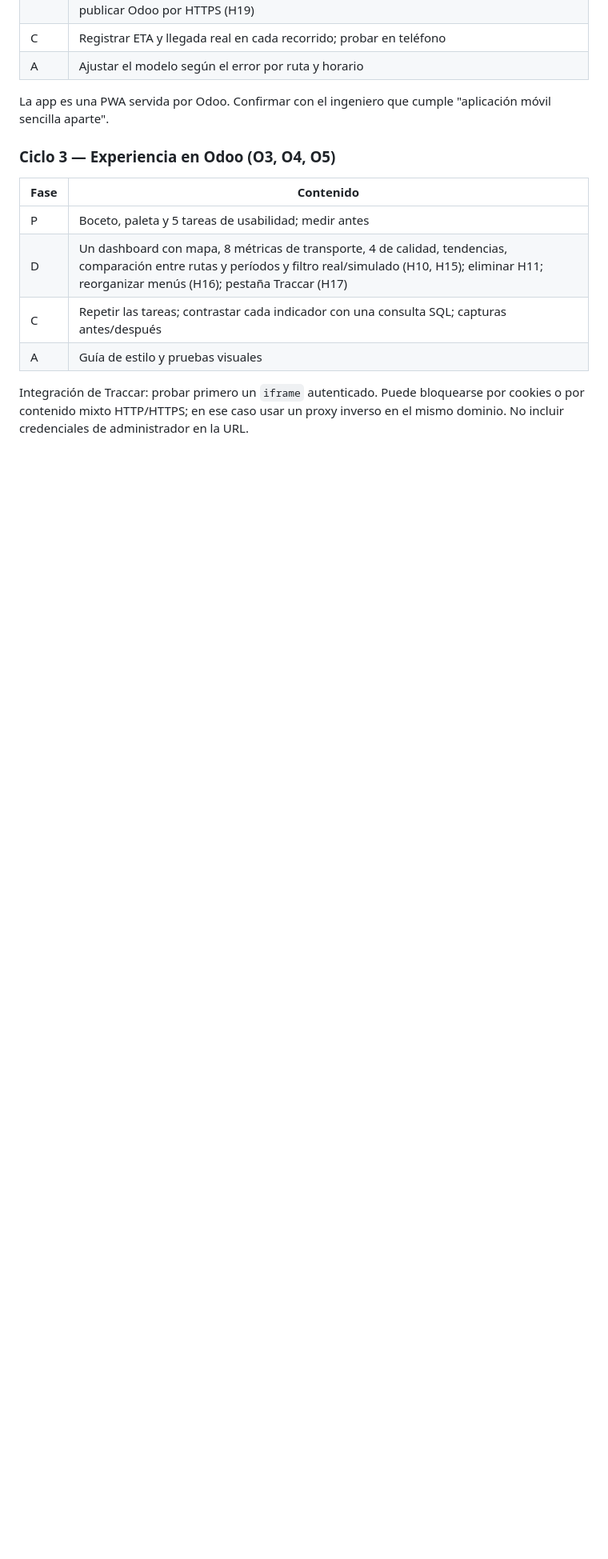
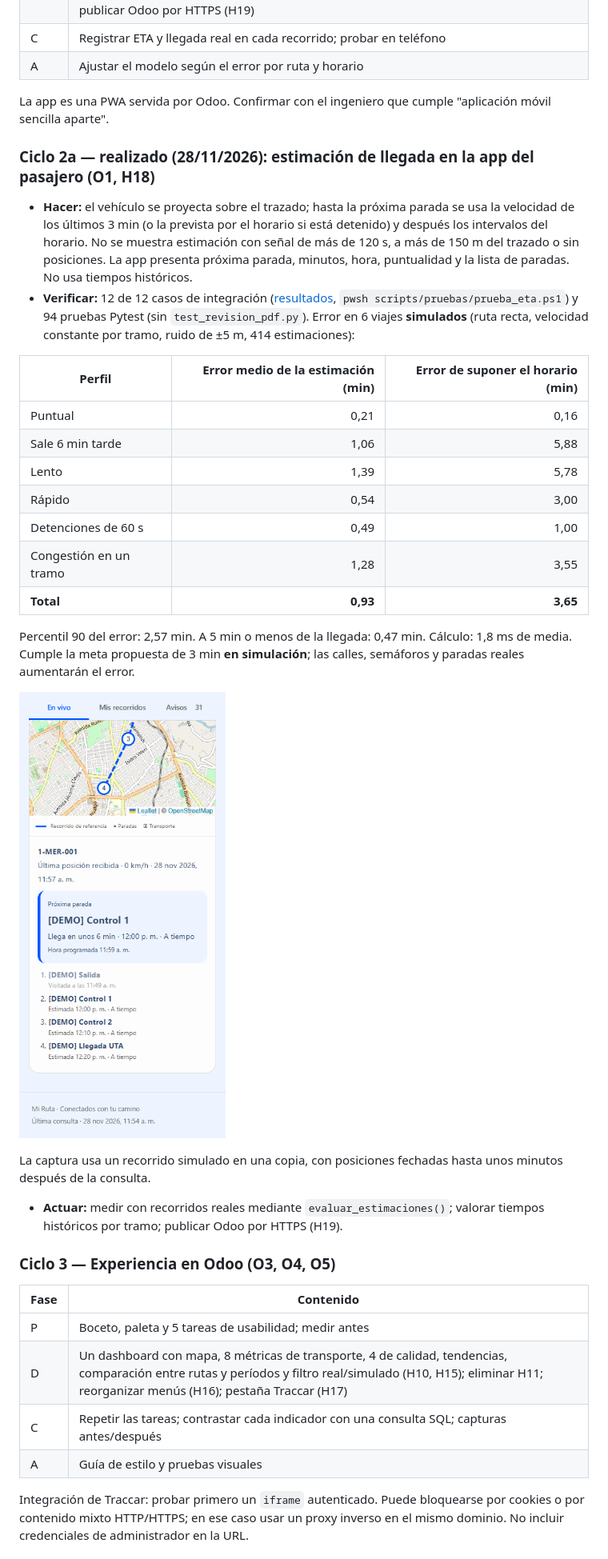
Before and after one commit to materubag/ProyectoFlotaTraccar, a Markdown page: docs/mejora_continua/INFORME_MEJORA_CONTINUA.md, the part around the change. Shown at 80% size. GitHub-like rendering; pictures changed too: docs/mejora_continua/ciclo_eta/app_estimacion.png (added); blank space fills up the shorter version.

Commit message:
feat: estimaciones

```diff
--- a/docs/mejora_continua/INFORME_MEJORA_CONTINUA.md
+++ b/docs/mejora_continua/INFORME_MEJORA_CONTINUA.md
@@ -434,6 +434,27 @@ OSRM calcula un camino para automóvil que puede incluir rodeos: **cada trazado
 
 La app es una PWA servida por Odoo. Confirmar con el ingeniero que cumple "aplicación móvil sencilla aparte".
 
+### Ciclo 2a — realizado (28/11/2026): estimación de llegada en la app del pasajero (O1, H18)
+- **Hacer:** el vehículo se proyecta sobre el trazado; hasta la próxima parada se usa la velocidad de los últimos 3 min (o la prevista por el horario si está detenido) y después los intervalos del horario. No se muestra estimación con señal de más de 120 s, a más de 150 m del trazado o sin posiciones. La app presenta próxima parada, minutos, hora, puntualidad y la lista de paradas. No usa tiempos históricos.
+- **Verificar:** 12 de 12 casos de integración ([resultados](ciclo_eta/pruebas.json), `pwsh scripts/pruebas/prueba_eta.ps1`) y 94 pruebas Pytest (sin `test_revision_pdf.py`). Error en 6 viajes **simulados** (ruta recta, velocidad constante por tramo, ruido de ±5 m, 414 estimaciones):
+
+| Perfil | Error medio de la estimación (min) | Error de suponer el horario (min) |
+|---|--:|--:|
+| Puntual | 0,21 | 0,16 |
+| Sale 6 min tarde | 1,06 | 5,88 |
+| Lento | 1,39 | 5,78 |
+| Rápido | 0,54 | 3,00 |
+| Detenciones de 60 s | 0,49 | 1,00 |
+| Congestión en un tramo | 1,28 | 3,55 |
+| **Total** | **0,93** | **3,65** |
+
+  Percentil 90 del error: 2,57 min. A 5 min o menos de la llegada: 0,47 min. Cálculo: 1,8 ms de media. Cumple la meta propuesta de 3 min **en simulación**; las calles, semáforos y paradas reales aumentarán el error.
+
+![App con estimación (recorrido simulado)](ciclo_eta/app_estimacion.png)
+
+  La captura usa un recorrido simulado en una copia, con posiciones fechadas hasta unos minutos después de la consulta.
+- **Actuar:** medir con recorridos reales mediante `evaluar_estimaciones()`; valorar tiempos históricos por tramo; publicar Odoo por HTTPS (H19).
+
 ### Ciclo 3 — Experiencia en Odoo (O3, O4, O5)
 | Fase | Contenido |
 |---|---|
```
Also changed, not shown: 15 other files.
